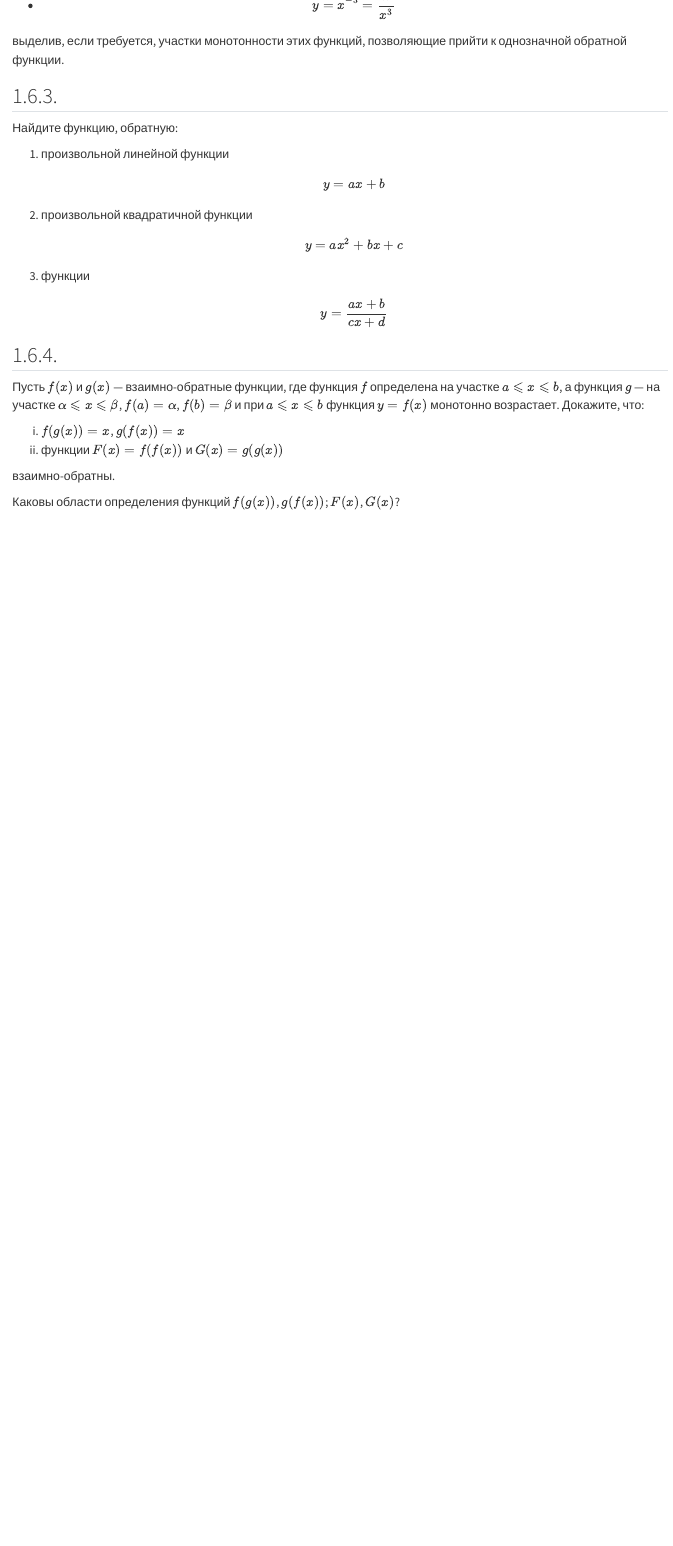
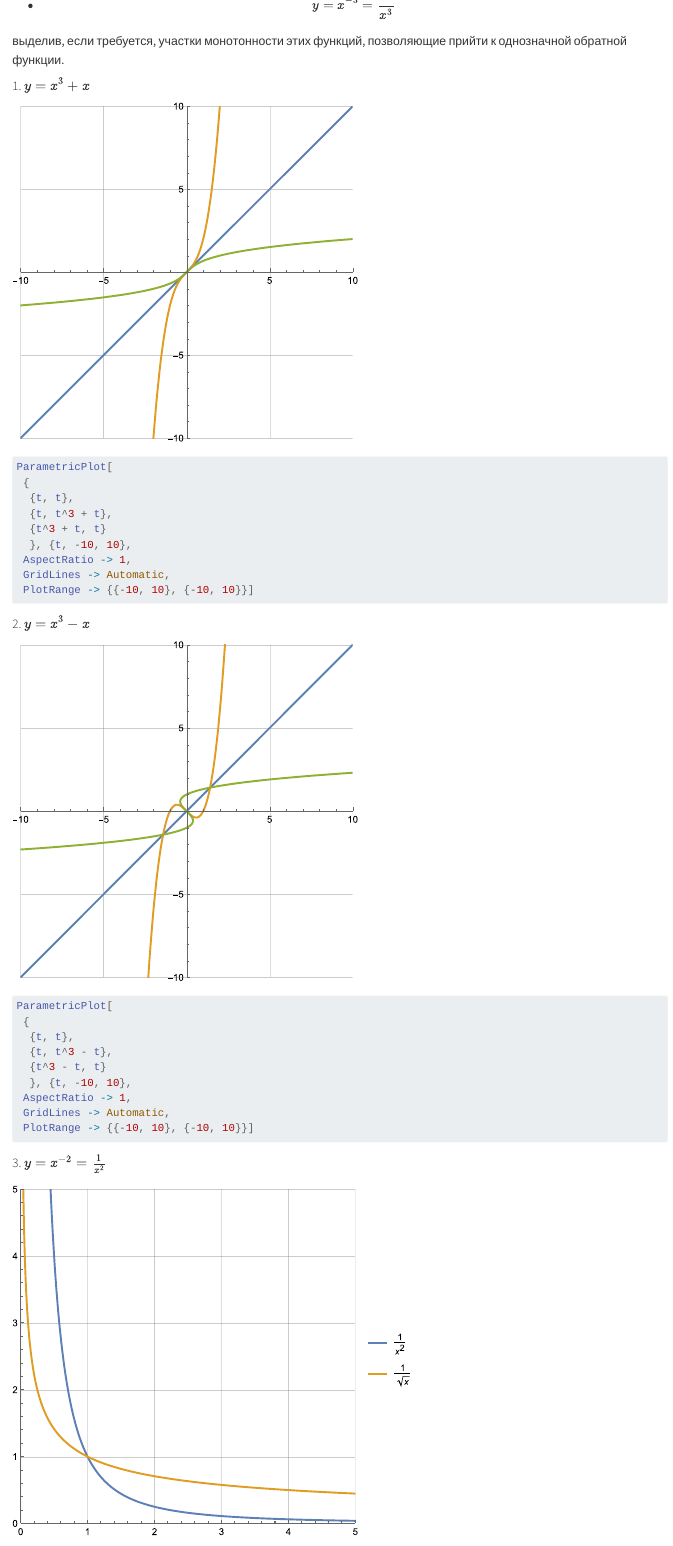
Before and after one commit to kharus/kharus.github.io, a Quarto document (posts/hmfb/exercises-1.6.qmd): the page in a window 1100 px wide, from 1770 px down. Rendered offline with R 4.5, knitr and Pandoc in place of Quarto, with nearby package versions.

Commit message:
Add more figures (#8)

````diff
--- a/posts/hmfb/exercises-1.6.qmd
+++ b/posts/hmfb/exercises-1.6.qmd
@@ -93,3 +93,39 @@ $$
 функций, позволяющие прийти к однозначной
 обратной функции.
 
+#### 1. $y=x^3+x$
+
+![](figures/graph_1.6.2.a.svg)
+
+```mathematica
+ParametricPlot[
+ {
+  {t, t},
+  {t, t^3 + t},
+  {t^3 + t, t}
+  }, {t, -10, 10},
+ AspectRatio -> 1,
+ GridLines -> Automatic,
+ PlotRange -> {{-10, 10}, {-10, 10}}]
+```
+#### 2. $y=x^3-x$
+
+![](figures/graph_1.6.2.b.svg)
+
+```mathematica
+ParametricPlot[
+ {
+  {t, t},
+  {t, t^3 - t},
+  {t^3 - t, t}
+  }, {t, -10, 10},
+ AspectRatio -> 1,
+ GridLines -> Automatic,
+ PlotRange -> {{-10, 10}, {-10, 10}}]
+```
+
+#### 3. $y=x^{-2}=\frac{1}{x^2}$
+
+![](figures/graph_1.6.2.c.svg)
+
+```mathematica
````
Also changed, not shown: posts/hmfb/figures/graph_1.6.2.a.svg (added), posts/hmfb/figures/graph_1.6.2.b.svg (added), posts/hmfb/figures/graph_1.6.2.c.svg (added), posts/hmfb/figures/graph_1.6.2.d.svg (added), posts/hmfb/exercises-1.6.qmd (30 more changed lines).
